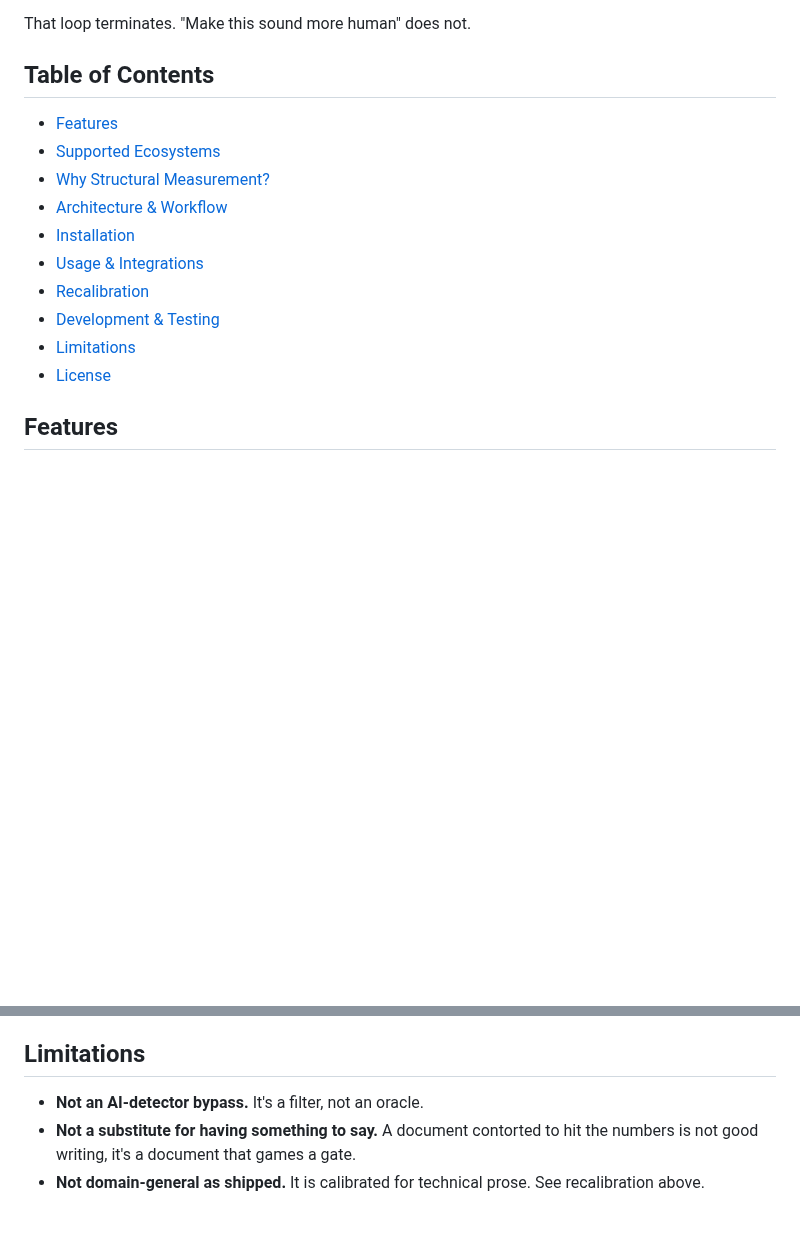
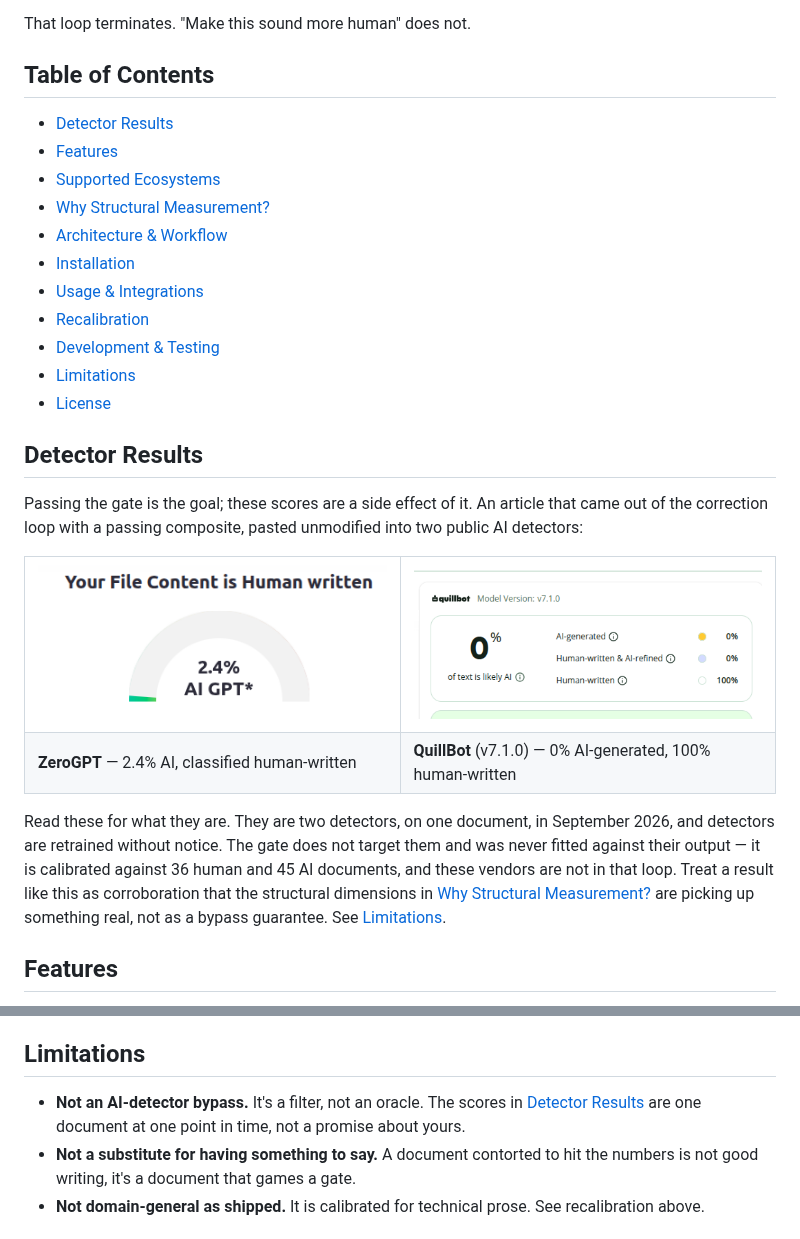
Before and after one commit to SadhvikChirunomula/measured-humanizer, a Markdown page: README.md, 2 parts joined by grey strips. GitHub-like rendering; pictures changed too: assets/quillbot.png (added), assets/zerogpt.png (added); blank space fills up the shorter version.

Commit message:
Show detector results in the README
Two public AI detectors on an article that passed the gate: ZeroGPT
scores it 2.4% AI and QuillBot 0%. Both screenshots go near the top,
where a visitor sees them before the calibration tables.

Caveated in place and cross-linked with Limitations, since the gate is
not fitted against either vendor and neither result generalises.

```diff
--- a/README.md
+++ b/README.md
@@ -16,6 +16,7 @@ That loop terminates. "Make this sound more human" does not.
 
 ## Table of Contents
 
+- [Detector Results](#detector-results)
 - [Features](#features)
 - [Supported Ecosystems](#supported-ecosystems)
 - [Why Structural Measurement?](#why-structural-measurement)
@@ -26,6 +27,31 @@ That loop terminates. "Make this sound more human" does not.
 - [Development & Testing](#development--testing)
 - [Limitations](#limitations)
 - [License](#license)
+
+## Detector Results
+
+Passing the gate is the goal; these scores are a side effect of it. An article
+that came out of the correction loop with a passing composite, pasted unmodified
+into two public AI detectors:
+
+<table>
+<tr>
+<td width="50%"><img src="assets/zerogpt.png" alt="ZeroGPT: 2.4% AI GPT, file content is human written"></td>
+<td width="50%"><img src="assets/quillbot.png" alt="QuillBot v7.1.0: 0% AI-generated, 100% human-written"></td>
+</tr>
+<tr>
+<td><b>ZeroGPT</b> — 2.4% AI, classified human-written</td>
+<td><b>QuillBot</b> (v7.1.0) — 0% AI-generated, 100% human-written</td>
+</tr>
+</table>
+
+Read these for what they are. They are two detectors, on one document, in
+September 2026, and detectors are retrained without notice. The gate does not
+target them and was never fitted against their output — it is calibrated against
+36 human and 45 AI documents, and these vendors are not in that loop. Treat a
+result like this as corroboration that the structural dimensions in
+[Why Structural Measurement?](#why-structural-measurement) are picking up
+something real, not as a bypass guarantee. See [Limitations](#limitations).
 
 ## Features
 
@@ -176,7 +202,7 @@ Two fixtures carry the load: a document written to look generated must fail and
 
 ## Limitations
 
-- **Not an AI-detector bypass.** It's a filter, not an oracle.
+- **Not an AI-detector bypass.** It's a filter, not an oracle. The scores in [Detector Results](#detector-results) are one document at one point in time, not a promise about yours.
 - **Not a substitute for having something to say.** A document contorted to hit the numbers is not good writing, it's a document that games a gate.
 - **Not domain-general as shipped.** It is calibrated for technical prose. See recalibration above.
 
```
